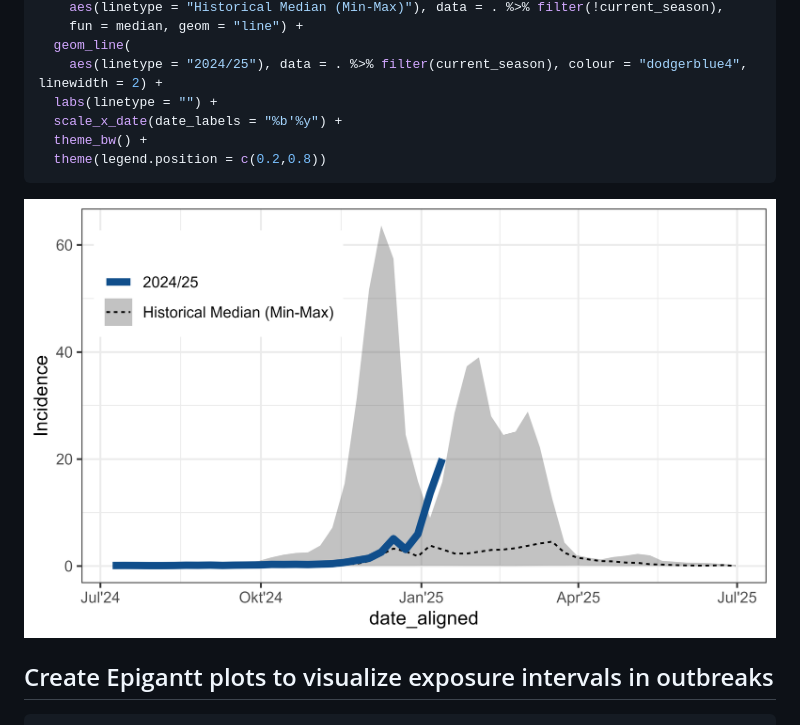
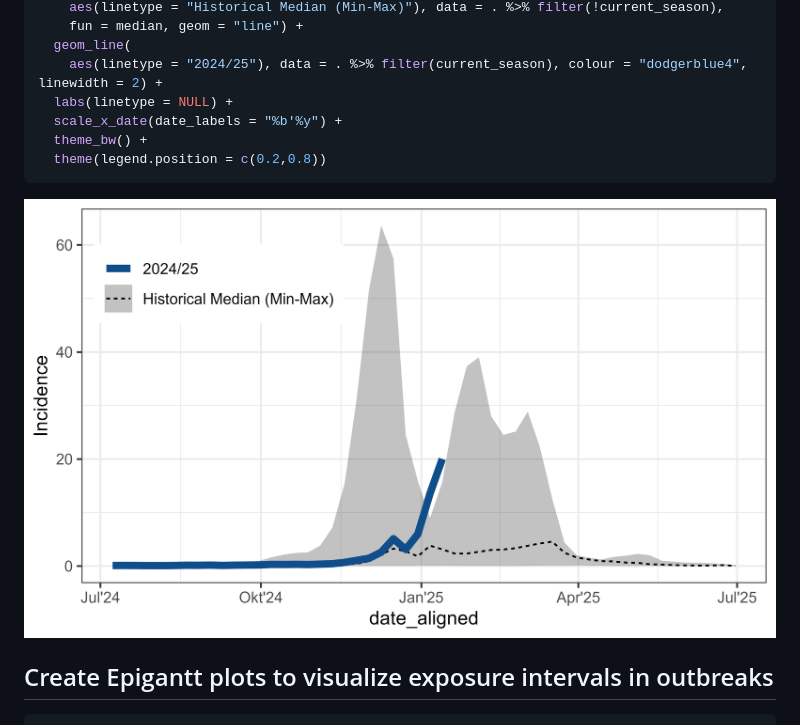
Before and after one commit to biostats-dev/ggsurveillance, a Markdown page: README.md, the part around the change. Drawn GitHub-style; pictures changed too: man/figures/seasonal_plot_readme.png.

Commit message:
Fix Legend min-max plot

```diff
--- a/README.md
+++ b/README.md
@@ -70,7 +70,7 @@ ggplot(df_flu_aligned, aes(x = date_aligned, y = Incidence)) +
     fun = median, geom = "line") +
   geom_line(
     aes(linetype = "2024/25"), data = . %>% filter(current_season), colour = "dodgerblue4", linewidth = 2) +
-  labs(linetype = "") +
+  labs(linetype = NULL) +
   scale_x_date(date_labels = "%b'%y") +
   theme_bw() +
   theme(legend.position = c(0.2,0.8))
```
Also changed, not shown: NEWS.md (+0 -1 lines), 2 other files.
